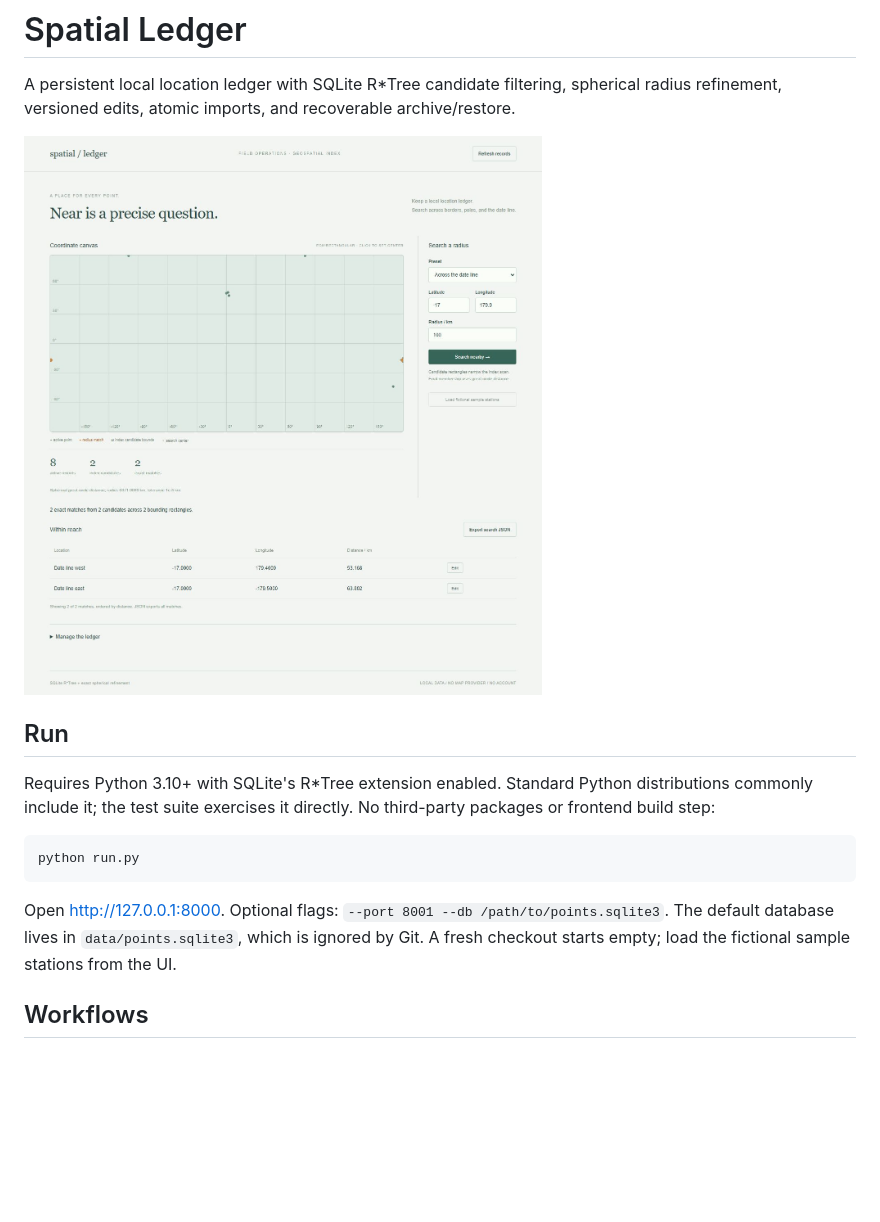
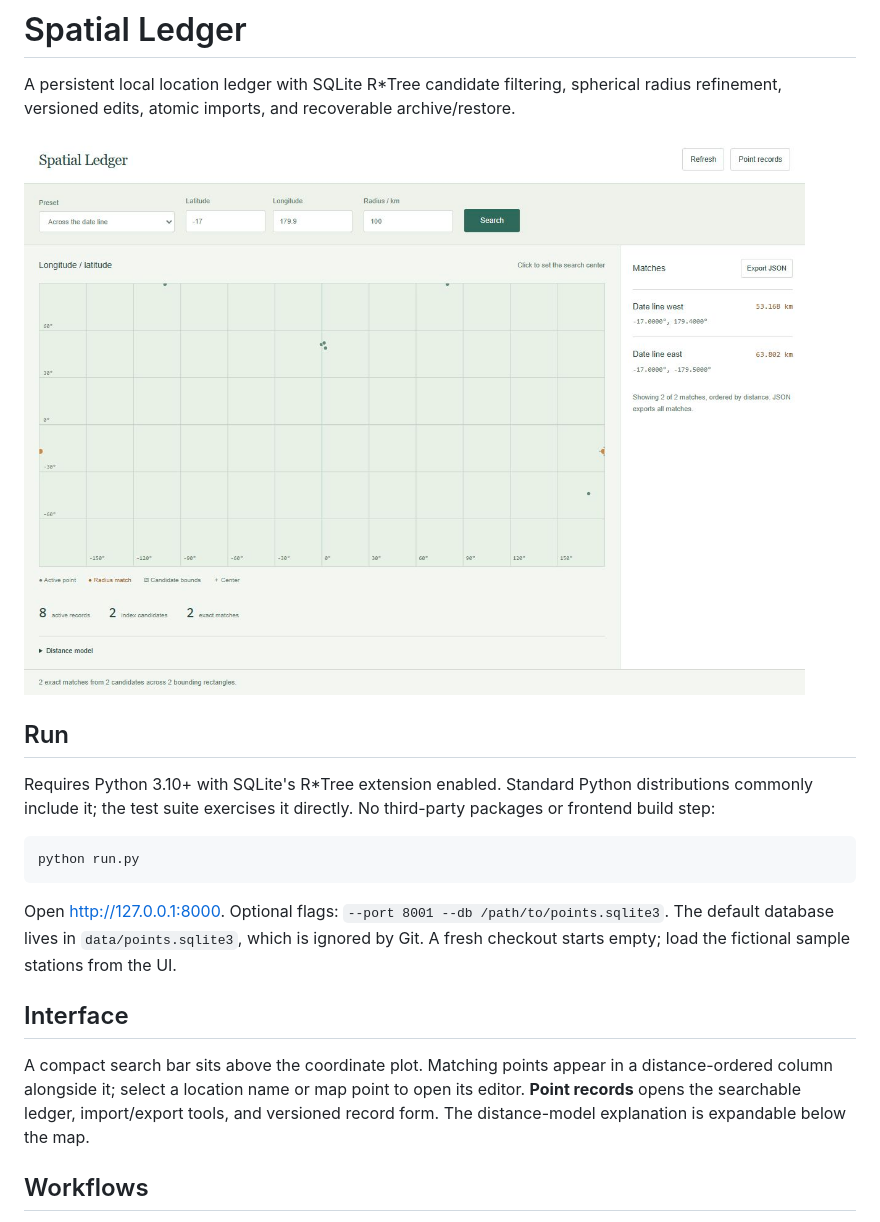
Before and after one commit to Michaelhoang8/spatial-ledger, a Markdown page: README.md, the part around the change. GitHub-like rendering; pictures changed too: docs/workbench.png; blank space fills up the shorter version.

Commit message:
Center spatial searches on map and distance-ordered locations

````diff
--- a/README.md
+++ b/README.md
@@ -13,6 +13,10 @@ python run.py
 ```
 
 Open http://127.0.0.1:8000. Optional flags: `--port 8001 --db /path/to/points.sqlite3`. The default database lives in `data/points.sqlite3`, which is ignored by Git. A fresh checkout starts empty; load the fictional sample stations from the UI.
+
+## Interface
+
+A compact search bar sits above the coordinate plot. Matching points appear in a distance-ordered column alongside it; select a location name or map point to open its editor. **Point records** opens the searchable ledger, import/export tools, and versioned record form. The distance-model explanation is expandable below the map.
 
 ## Workflows
 
````
Also changed, not shown: 3 other files.
